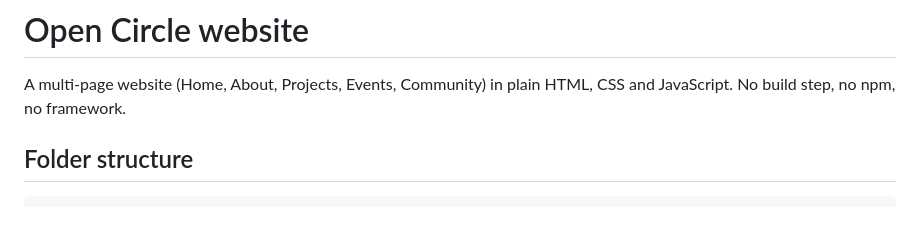
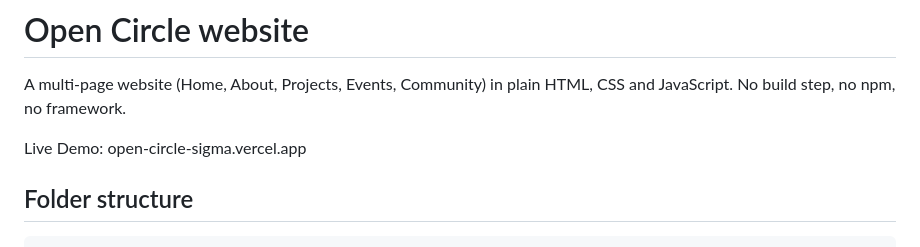
Before and after one commit to imKritikaa/open-circle, a Markdown page: README.md, the part around the change. Rendered like a GitHub page; blank space fills up the shorter version.

```diff
--- a/README.md
+++ b/README.md
@@ -2,6 +2,8 @@
 
 A multi-page website (Home, About, Projects, Events, Community) in plain HTML, CSS and JavaScript.
 No build step, no npm, no framework.
+
+Live Demo: open-circle-sigma.vercel.app
 
 ## Folder structure
 
```
